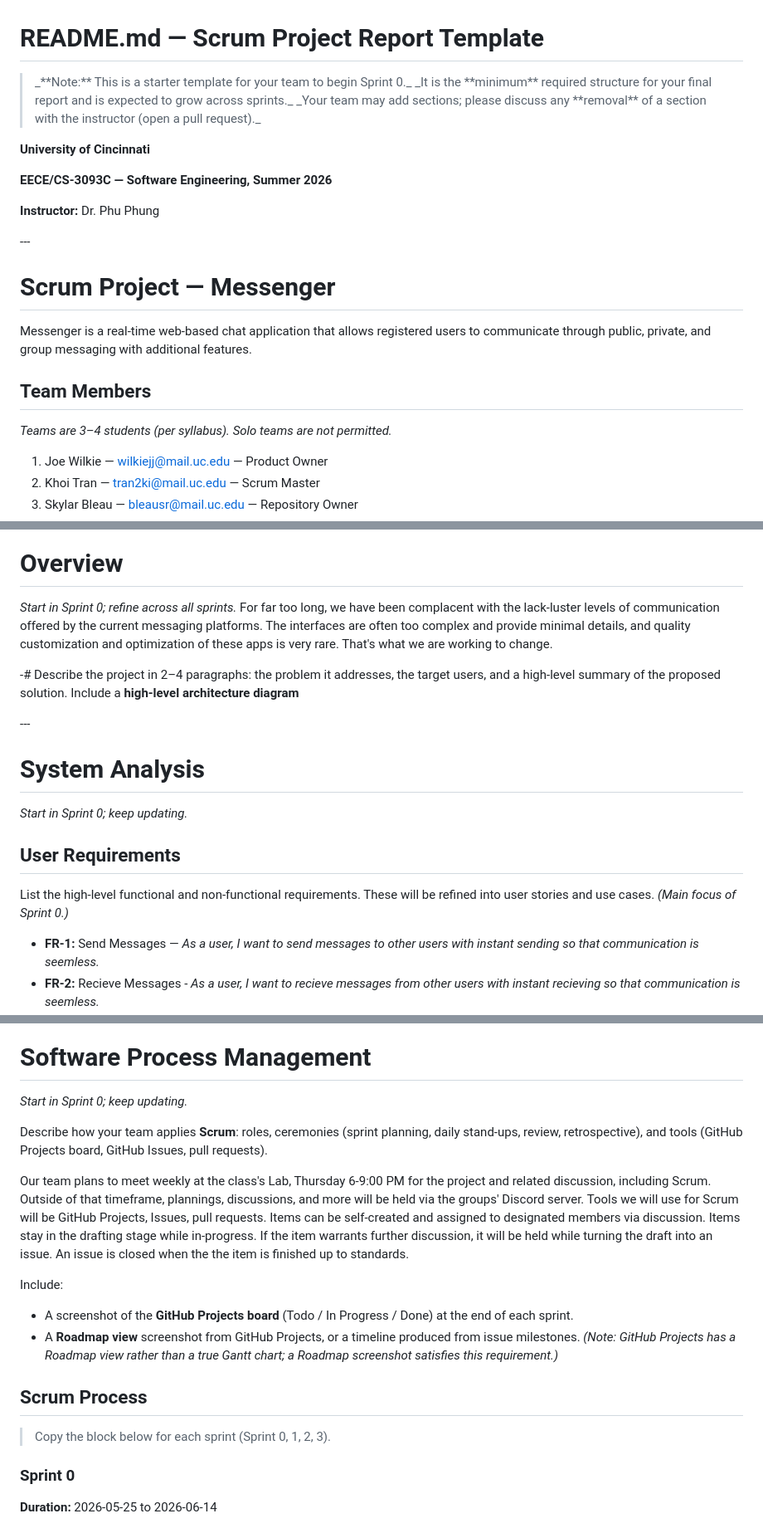
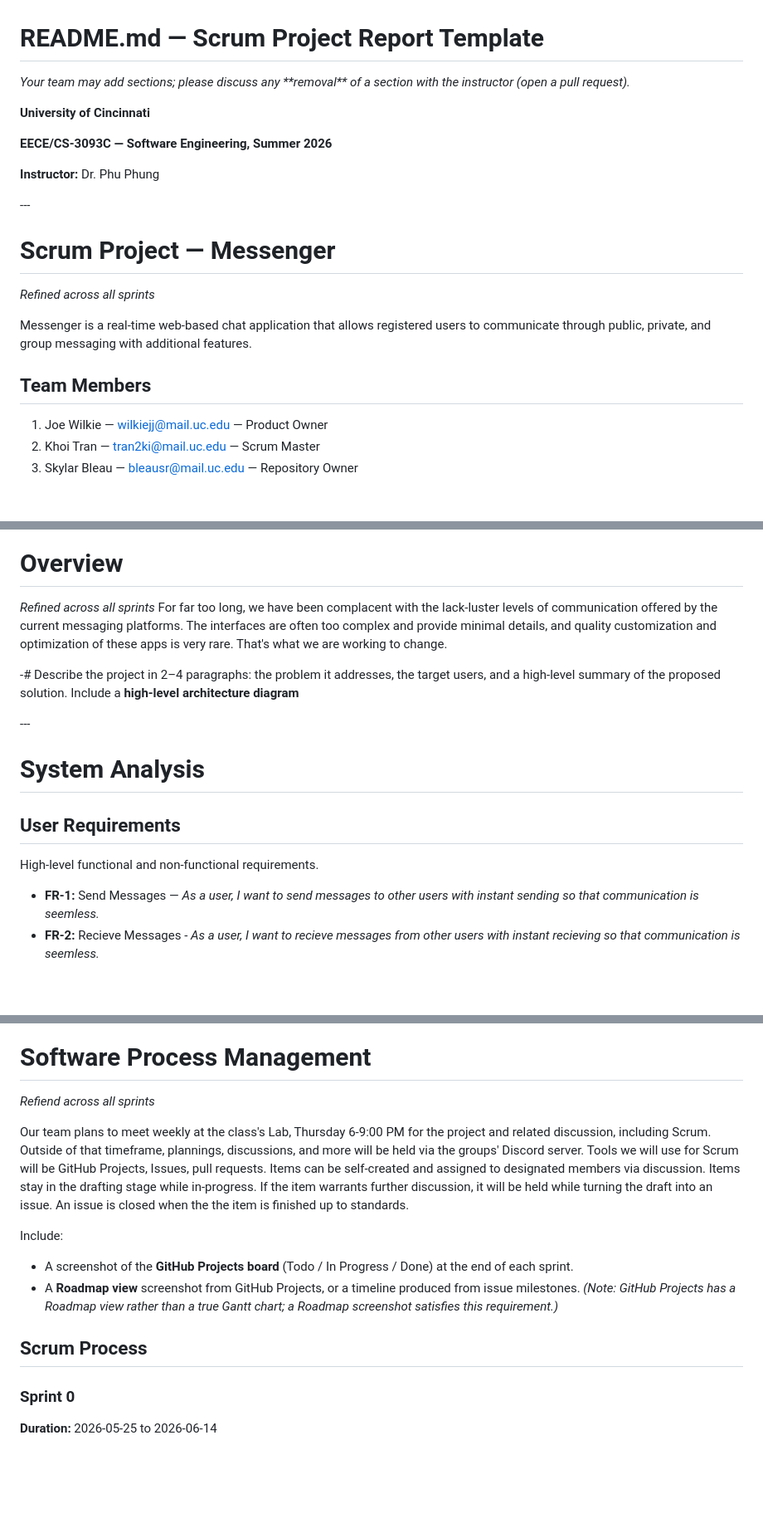
Before and after one commit to uc-se-sm26-team10/uc-se-sm26-team10.github.io, a Markdown page: README.md, 3 parts joined by grey strips. Shown at 83% size. Drawn GitHub-style; blank space fills up the shorter version.

Commit message:
removed applicable template notes from README.md

```diff
--- a/README.md
+++ b/README.md
@@ -1,8 +1,6 @@
 # README.md — Scrum Project Report Template
 
-> \_\*\*Note:\*\* This is a starter template for your team to begin Sprint 0.\_
-> \_It is the \*\*minimum\*\* required structure for your final report and is expected to grow across sprints.\_
-> \_Your team may add sections; please discuss any \*\*removal\*\* of a section with the instructor (open a pull request).\_
+*Your team may add sections; please discuss any \*\*removal\*\* of a section with the instructor (open a pull request).*
 
 **University of Cincinnati**
 
@@ -14,11 +12,11 @@
 
 # Scrum Project — Messenger
 
+*Refined across all sprints*
+
 Messenger is a real-time web-based chat application that allows registered users to communicate through public, private, and group messaging with additional features.
 
 ## Team Members
-
-*Teams are 3–4 students (per syllabus). Solo teams are not permitted.*
 
 1. Joe Wilkie — wilkiejj@mail.uc.edu — Product Owner
 2. Khoi Tran — tran2ki@mail.uc.edu — Scrum Master
@@ -49,7 +47,7 @@ Messenger is a real-time web-based chat application that allows registered users
 
 # Overview
 
-*Start in Sprint 0; refine across all sprints.*
+*Refined across all sprints*
 For far too long, we have been complacent with the lack-luster levels of communication offered by the current messaging platforms. The interfaces are often too complex and provide minimal details, and quality customization and optimization of these apps is very rare. That's what we are working to change.
 
 -# Describe the project in 2–4 paragraphs: the problem it addresses, the target users, and a high-level summary of the proposed solution. Include a **high-level architecture diagram**
@@ -58,11 +56,9 @@ For far too long, we have been complacent with the lack-luster levels of communi
 
 # System Analysis
 
-*Start in Sprint 0; keep updating.*
-
 ## User Requirements
 
-List the high-level functional and non-functional requirements. These will be refined into user stories and use cases. *(Main focus of Sprint 0.)*
+High-level functional and non-functional requirements.
 
 * **FR-1:** Send Messages — *As a user, I want to send messages to other users with instant sending so that communication is seemless.*
 * **FR-2:** Recieve Messages -  *As a user, I want to recieve messages from other users with instant recieving so that communication is seemless.*
@@ -283,9 +277,7 @@ Per the course academic integrity policy, the team must document all AI-assisted
 
 # Software Process Management
 
-*Start in Sprint 0; keep updating.*
-
-Describe how your team applies **Scrum**: roles, ceremonies (sprint planning, daily stand-ups, review, retrospective), and tools (GitHub Projects board, GitHub Issues, pull requests).
+*Refiend across all sprints*
 
 Our team plans to meet weekly at the class's Lab, Thursday 6-9:00 PM for the project and related discussion, including Scrum. Outside of that timeframe, plannings, discussions, and more will be held via the groups' Discord server.
 Tools we will use for Scrum will be GitHub Projects, Issues, pull requests.
@@ -297,8 +289,6 @@ Include:
 * A **Roadmap view** screenshot from GitHub Projects, or a timeline produced from issue milestones. *(Note: GitHub Projects has a Roadmap view rather than a true Gantt chart; a Roadmap screenshot satisfies this requirement.)*
 
 ## Scrum Process
-
-> Copy the block below for each sprint (Sprint 0, 1, 2, 3).
 
 ### Sprint 0
 
```
Also changed, not shown: other parts of README.md (+1 -3 lines).
